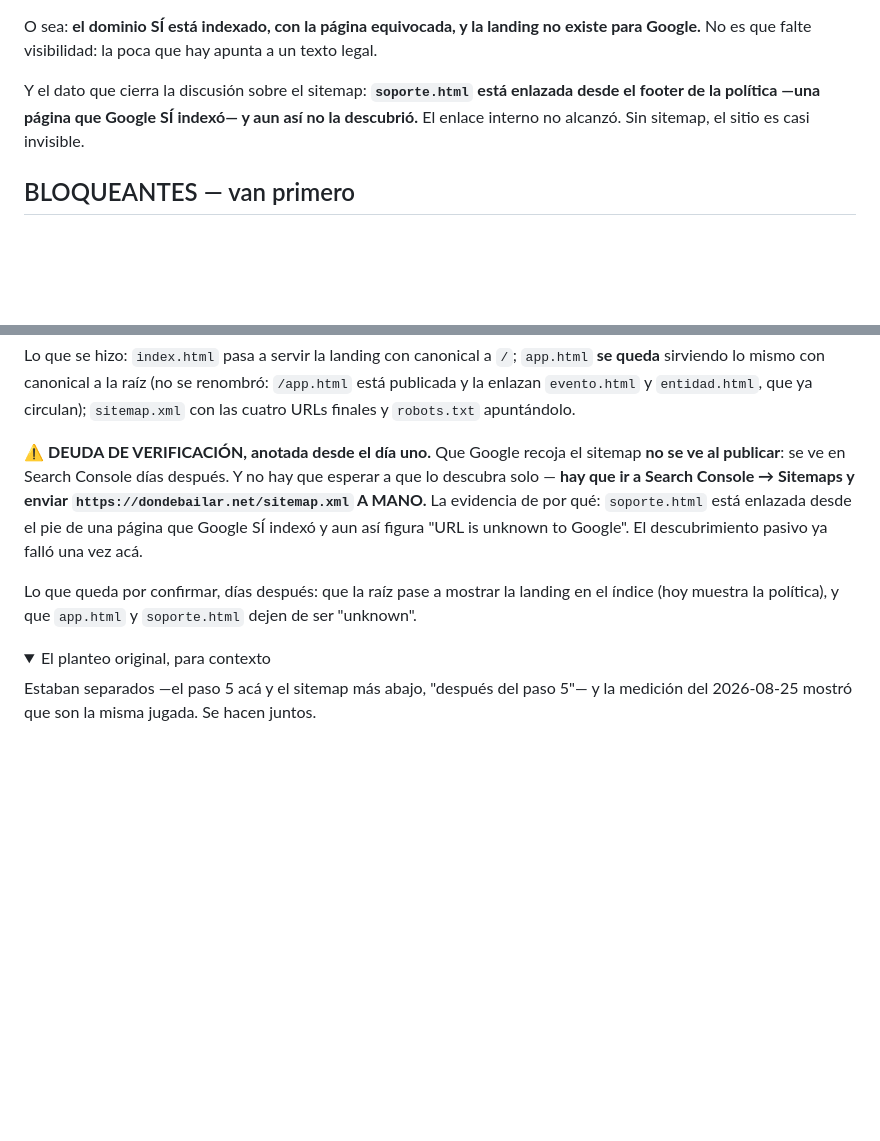
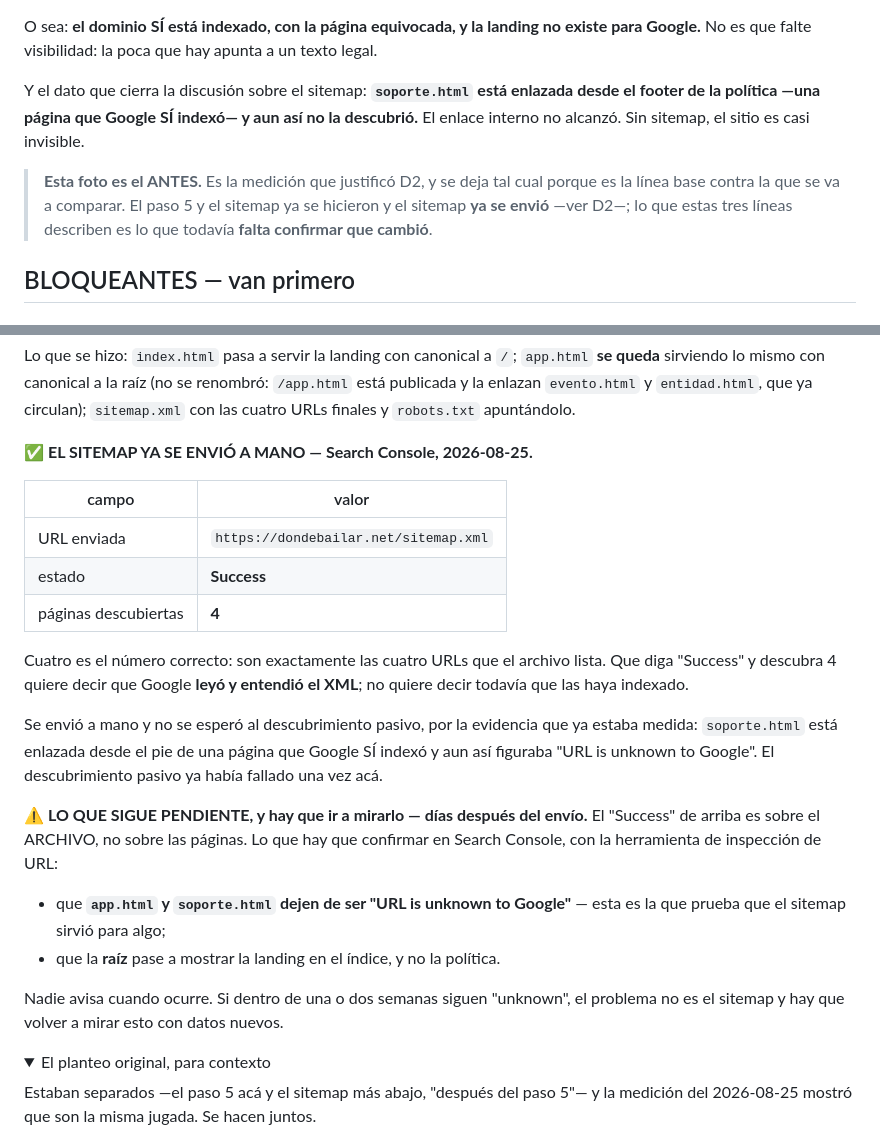
Before and after one commit to cidw16/dondebailar-legal, a Markdown page: BACKLOG.md, 2 parts joined by grey strips. Drawn GitHub-style; folded sections open; blank space fills up the shorter version.

Commit message:
docs(backlog): el sitemap ya se envio a Search Console
Search Console, 2026-08-25: https://dondebailar.net/sitemap.xml enviado a
mano, estado Success, 4 paginas descubiertas. Cuatro es el numero correcto:
son exactamente las cuatro URLs que lista el archivo.

Lo que ese Success dice y lo que no: dice que Google LEYO Y ENTENDIO el XML.
No dice que haya indexado las paginas. Queda pendiente confirmar, dias
despues y con la inspeccion de URL:

- que app.html y soporte.html dejen de ser "URL is unknown to Google" -es la
  que prueba que el sitemap sirvio para algo-;
- que la raiz pase a mostrar la landing en el indice y no la politica.

Nadie avisa cuando ocurre. Si en una o dos semanas siguen "unknown", el
problema no es el sitemap.

La foto de mediciones que encabeza la seccion se deja intacta y se le agrega
una linea aclarando que es el ANTES: es la linea base contra la que se
compara, no el estado de hoy.

```diff
--- a/BACKLOG.md
+++ b/BACKLOG.md
@@ -158,6 +158,11 @@ enlazada desde el footer de la política —una página que Google SÍ indexó
 así no la descubrió.** El enlace interno no alcanzó. Sin sitemap, el sitio es
 casi invisible.
 
+> **Esta foto es el ANTES.** Es la medición que justificó D2, y se deja tal
+> cual porque es la línea base contra la que se va a comparar. El paso 5 y el
+> sitemap ya se hicieron y el sitemap **ya se envió** —ver D2—; lo que estas
+> tres líneas describen es lo que todavía **falta confirmar que cambió**.
+
 ## BLOQUEANTES — van primero
 
 ### D1 · ✅ HECHO · Alta en Google Search Console
@@ -186,17 +191,33 @@ renombró: `/app.html` está publicada y la enlazan `evento.html` y
 `entidad.html`, que ya circulan); `sitemap.xml` con las cuatro URLs finales y
 `robots.txt` apuntándolo.
 
-⚠ **DEUDA DE VERIFICACIÓN, anotada desde el día uno.** Que Google recoja el
-sitemap **no se ve al publicar**: se ve en Search Console días después. Y no
-hay que esperar a que lo descubra solo — **hay que ir a Search Console →
-Sitemaps y enviar `https://dondebailar.net/sitemap.xml` A MANO.** La evidencia
-de por qué: `soporte.html` está enlazada desde el pie de una página que Google
-SÍ indexó y aun así figura "URL is unknown to Google". El descubrimiento
-pasivo ya falló una vez acá.
+✅ **EL SITEMAP YA SE ENVIÓ A MANO — Search Console, 2026-08-25.**
 
-Lo que queda por confirmar, días después: que la raíz pase a mostrar la
-landing en el índice (hoy muestra la política), y que `app.html` y
-`soporte.html` dejen de ser "unknown".
+| campo | valor |
+| --- | --- |
+| URL enviada | `https://dondebailar.net/sitemap.xml` |
+| estado | **Success** |
+| páginas descubiertas | **4** |
+
+Cuatro es el número correcto: son exactamente las cuatro URLs que el archivo
+lista. Que diga "Success" y descubra 4 quiere decir que Google **leyó y
+entendió el XML**; no quiere decir todavía que las haya indexado.
+
+Se envió a mano y no se esperó al descubrimiento pasivo, por la evidencia que
+ya estaba medida: `soporte.html` está enlazada desde el pie de una página que
+Google SÍ indexó y aun así figuraba "URL is unknown to Google". El
+descubrimiento pasivo ya había fallado una vez acá.
+
+⚠ **LO QUE SIGUE PENDIENTE, y hay que ir a mirarlo — días después del envío.**
+El "Success" de arriba es sobre el ARCHIVO, no sobre las páginas. Lo que hay
+que confirmar en Search Console, con la herramienta de inspección de URL:
+
+- que **`app.html` y `soporte.html` dejen de ser "URL is unknown to Google"** —
+  esta es la que prueba que el sitemap sirvió para algo;
+- que la **raíz** pase a mostrar la landing en el índice, y no la política.
+
+Nadie avisa cuando ocurre. Si dentro de una o dos semanas siguen "unknown", el
+problema no es el sitemap y hay que volver a mirar esto con datos nuevos.
 
 <details><summary>El planteo original, para contexto</summary>
 
```
